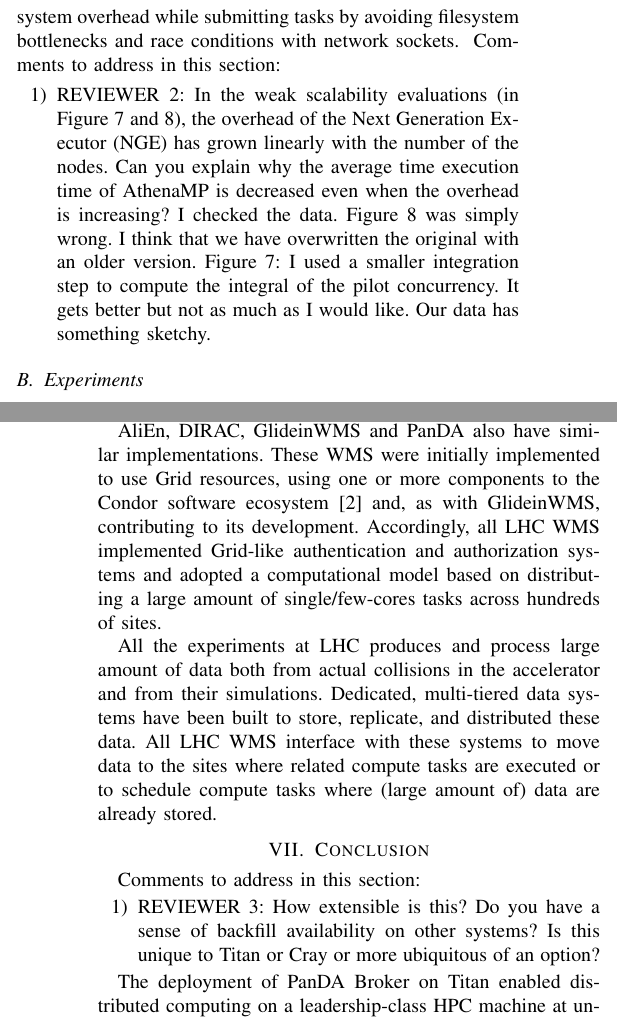
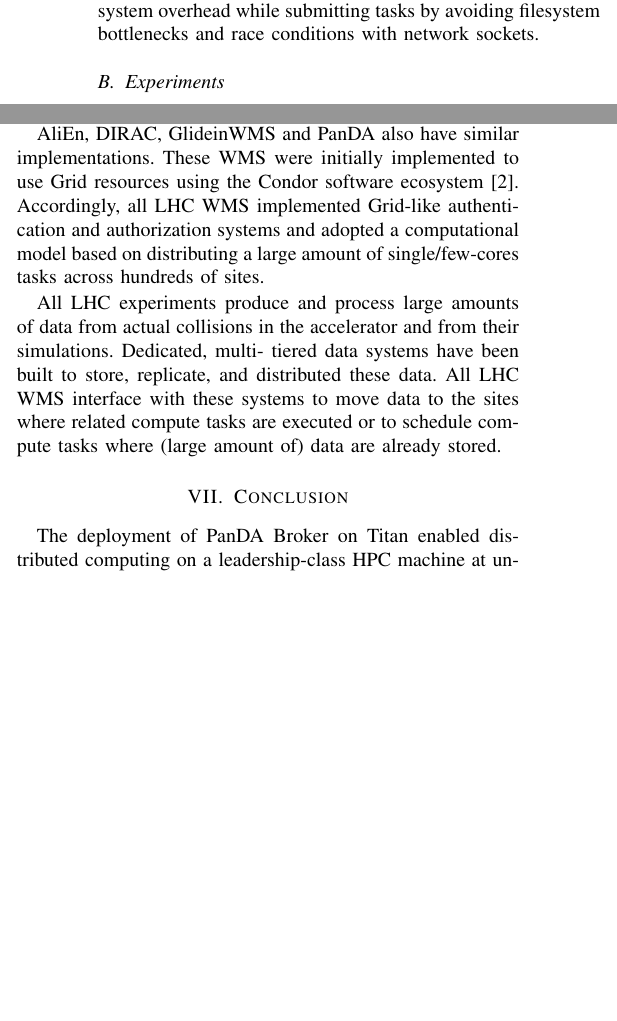
Before and after one commit to ATLAS-Titan/PanDA-WMS-paper, a LaTeX paper (paper.tex, which reads bckground.tex, include.tex): two parts of the columns of pages 8 and 10 of 11 before the commit and two parts of the columns of pages 8 and 9 of 10 after it, joined at a grey line, cut so that both start at the same text, the shorter picture padded with empty space. Compiled offline with pdfLaTeX.

Commit message:
refinements  - wordsmithing and shortening.

```diff
--- a/bckground.tex
+++ b/bckground.tex
@@ -38,20 +38,21 @@
 of pulling tasks from the management modules and executing them on its
 resources.
 
-AliEn, DIRAC, GlideinWMS and PanDA also have similar implementations. These WMS
-were initially implemented to use Grid resources, using one or more components
-to the Condor software ecosystem~\cite{thain2005distributed} and, as with
-GlideinWMS, contributing to its development. Accordingly, all LHC WMS
-implemented Grid-like authentication and authorization systems and adopted a
-computational model based on distributing a large amount of single/few-cores
-tasks across hundreds of sites\mtnote{Is this true?}.
+%~\cite{thain2005distributed}
 
-All the experiments at LHC produces and process large amount of data both from
-actual collisions in the accelerator and from their simulations. Dedicated,
-multi-tiered data systems have been built to store, replicate, and distributed
-these data. All LHC WMS interface with these systems to move data to the sites
-where related compute tasks are executed or to schedule compute tasks where
-(large amount of) data are already stored.
+AliEn, DIRAC, GlideinWMS and PanDA also have similar implementations. These
+WMS were initially implemented to use Grid resources using the Condor software
+ecosystem~\cite{thain2005distributed}. Accordingly, all LHC WMS implemented
+Grid-like authentication and authorization systems and adopted a computational
+model based on distributing a large amount of single/few-cores tasks across
+hundreds of sites\mtnote{Is this true?}.
+
+All LHC experiments produce and process large amounts  of data from actual
+collisions in the accelerator and from their simulations. Dedicated, multi-
+tiered data systems have been built to store, replicate, and distributed these
+data. All LHC WMS interface with these systems to move data to the sites where
+related compute tasks are executed or to schedule compute tasks where (large
+amount of) data are already stored.
 
 % -----------------------------------------------------------------------------
 % NOTES ON TASK, JOBS, AND WORKFLOW TERMINOLOGY
--- a/include.tex
+++ b/include.tex
@@ -1,7 +1,7 @@
 %\usepackage{xcolor}
 
 \newif\ifreview
-\reviewtrue
+%\reviewtrue
 
 \newif\ifdraft
 % \drafttrue
```
Also changed, not shown: Experiments.tex (+8 -8 lines).
